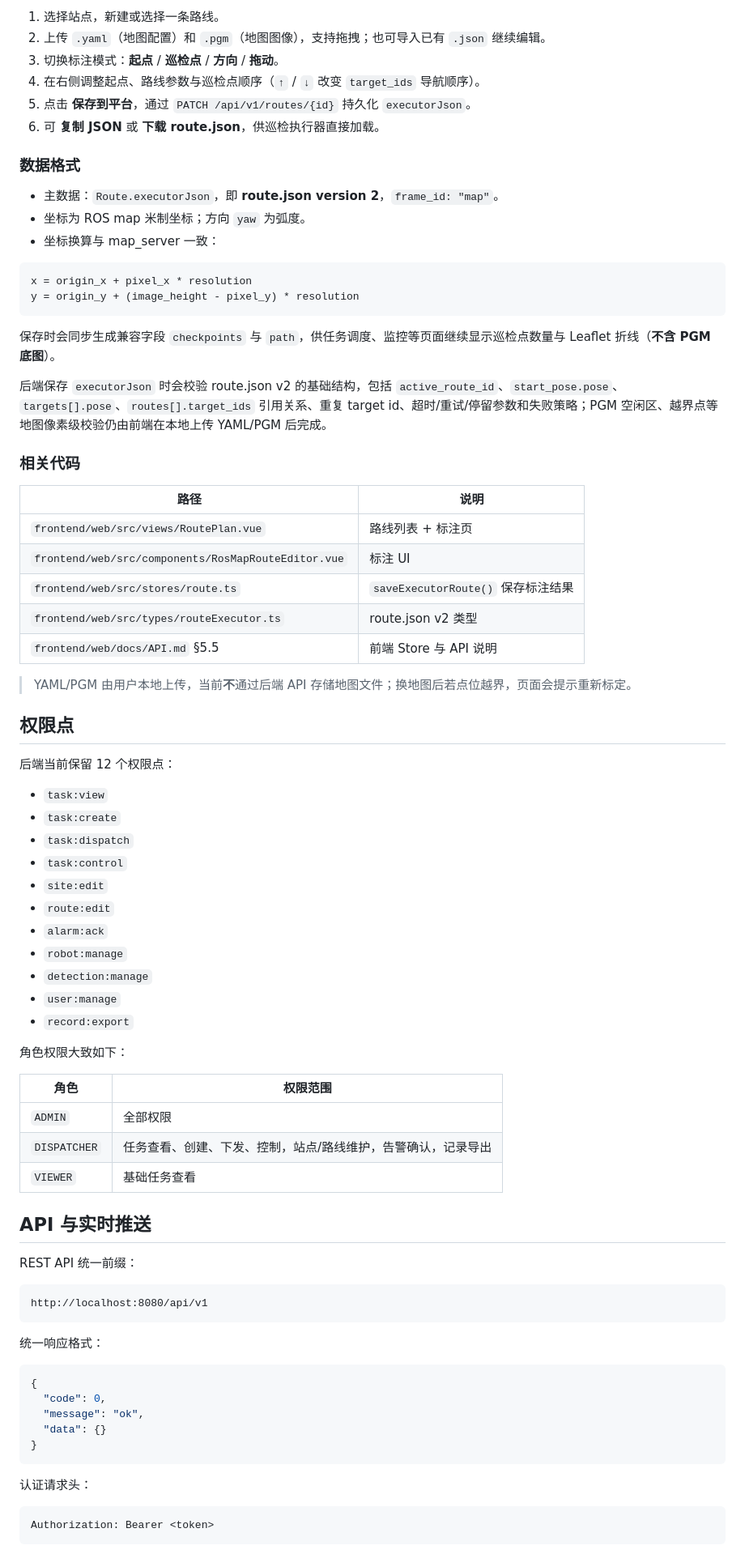
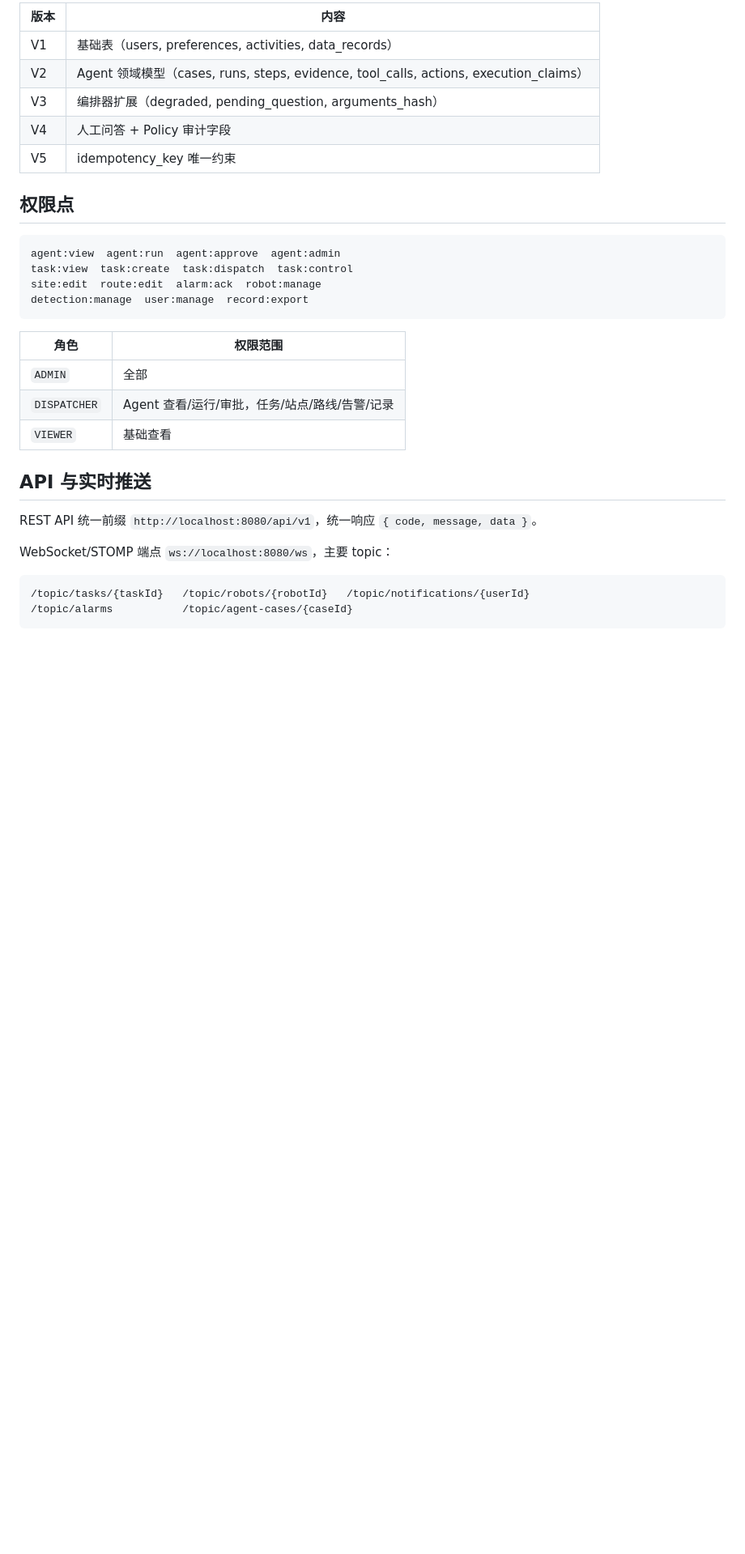
Before and after one commit to waangzh/Intelligent-Power-Inspection, a Markdown page: README.md, the part around one of its changes. Shown at 81% size. GitHub-like rendering; blank space fills up the shorter version.

````diff
--- a/README.md
+++ b/README.md
@@ -378,82 +282,34 @@ Web 管理端「巡检业务 → 巡检规划」页面基于 ROS `map` 坐标系
-1. 选择站点，新建或选择一条路线。
-2. 上传 `.yaml`（地图配置）和 `.pgm`（地图图像），支持拖拽；也可导入已有 `.json` 继续编辑。
-3. 切换标注模式：**起点** / **巡检点** / **方向** / **拖动**。
-4. 在右侧调整起点、路线参数与巡检点顺序（`↑` / `↓` 改变 `target_ids` 导航顺序）。
-5. 点击 **保存到平台**，通过 `PATCH /api/v1/routes/{id}` 持久化 `executorJson`。
-6. 可 **复制 JSON** 或 **下载 route.json**，供巡检执行器直接加载。
-
-### 数据格式
-
-- 主数据：`Route.executorJson`，即 **route.json version 2**，`frame_id: "map"`。
-- 坐标为 ROS map 米制坐标；方向 `yaw` 为弧度。
-- 坐标换算与 map_server 一致：
-
-```text
-x = origin_x + pixel_x * resolution
-y = origin_y + (image_height - pixel_y) * resolution
-```
-
-保存时会同步生成兼容字段 `checkpoints` 与 `path`，供任务调度、监控等页面继续显示巡检点数量与 Leaflet 折线（**不含 PGM 底图**）。
-
-后端保存 `executorJson` 时会校验 route.json v2 的基础结构，包括 `active_route_id`、`start_pose.pose`、`targets[].pose`、`routes[].target_ids` 引用关系、重复 target id、超时/重试/停留参数和失败策略；PGM 空闲区、越界点等地图像素级校验仍由前端在本地上传 YAML/PGM 后完成。
-
-### 相关代码
-
-| 路径 | 说明 |
+| 版本 | 内容 |
 | --- | --- |
-| `frontend/web/src/views/RoutePlan.vue` | 路线列表 + 标注页 |
-| `frontend/web/src/components/RosMapRouteEditor.vue` | 标注 UI |
-| `frontend/web/src/stores/route.ts` | `saveExecutorRoute()` 保存标注结果 |
-| `frontend/web/src/types/routeExecutor.ts` | route.json v2 类型 |
-| `frontend/web/docs/API.md` §5.5 | 前端 Store 与 API 说明 |
-
-> YAML/PGM 由用户本地上传，当前**不**通过后端 API 存储地图文件；换地图后若点位越界，页面会提示重新标定。
+| V1 | 基础表（users, preferences, activities, data_records） |
+| V2 | Agent 领域模型（cases, runs, steps, evidence, tool_calls, actions, execution_claims） |
+| V3 | 编排器扩展（degraded, pending_question, arguments_hash） |
+| V4 | 人工问答 + Policy 审计字段 |
+| V5 | idempotency_key 唯一约束 |
 
 ## 权限点
 
-后端当前保留 12 个权限点：
-
-- `task:view`
-- `task:create`
-- `task:dispatch`
-- `task:control`
-- `site:edit`
-- `route:edit`
-- `alarm:ack`
-- `robot:manage`
-- `detection:manage`
-- `user:manage`
-- `record:export`
-
-角色权限大致如下：
+```text
+agent:view  agent:run  agent:approve  agent:admin
+task:view  task:create  task:dispatch  task:control
+site:edit  route:edit  alarm:ack  robot:manage
+detection:manage  user:manage  record:export
+```
 
 | 角色 | 权限范围 |
 | --- | --- |
-| `ADMIN` | 全部权限 |
-| `DISPATCHER` | 任务查看、创建、下发、控制，站点/路线维护，告警确认，记录导出 |
-| `VIEWER` | 基础任务查看 |
+| `ADMIN` | 全部 |
+| `DISPATCHER` | Agent 查看/运行/审批，任务/站点/路线/告警/记录 |
+| `VIEWER` | 基础查看 |
 
 ## API 与实时推送
 
-REST API 统一前缀：
+REST API 统一前缀 `http://localhost:8080/api/v1`，统一响应 `{ code, message, data }`。
+
+WebSocket/STOMP 端点 `ws://localhost:8080/ws`，主要 topic：
 
 ```text
-http://localhost:8080/api/v1
+/topic/tasks/{taskId}   /topic/robots/{robotId}   /topic/notifications/{userId}
+/topic/alarms           /topic/agent-cases/{caseId}
 ```
 
-统一响应格式：
-
-```json
-{
-  "code": 0,
-  "message": "ok",
-  "data": {}
-}
-```
-
-认证请求头：
-
-```text
-Authorization: Bearer <token>
-```
-
````
Also changed, not shown: other parts of README.md (+198 -401 lines).
